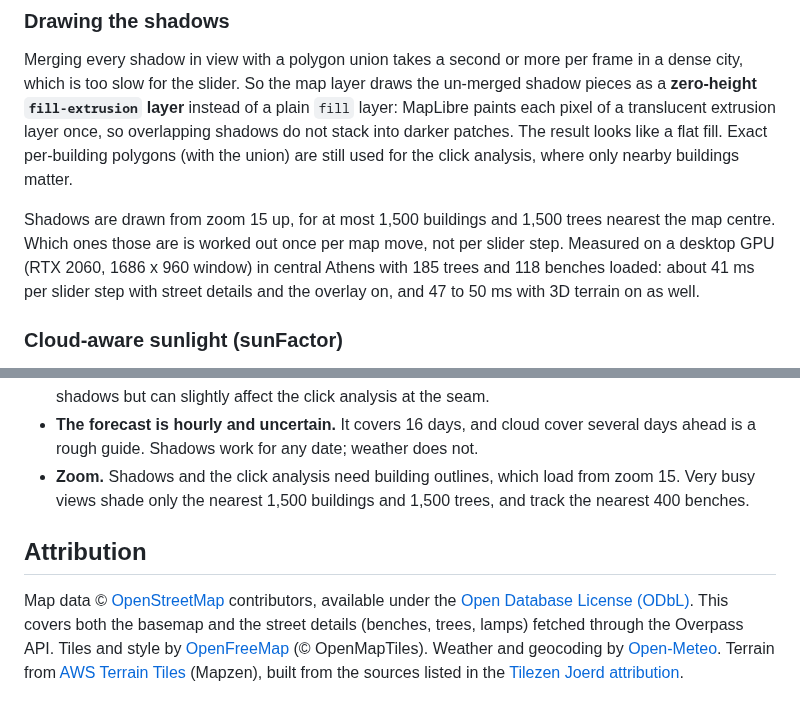
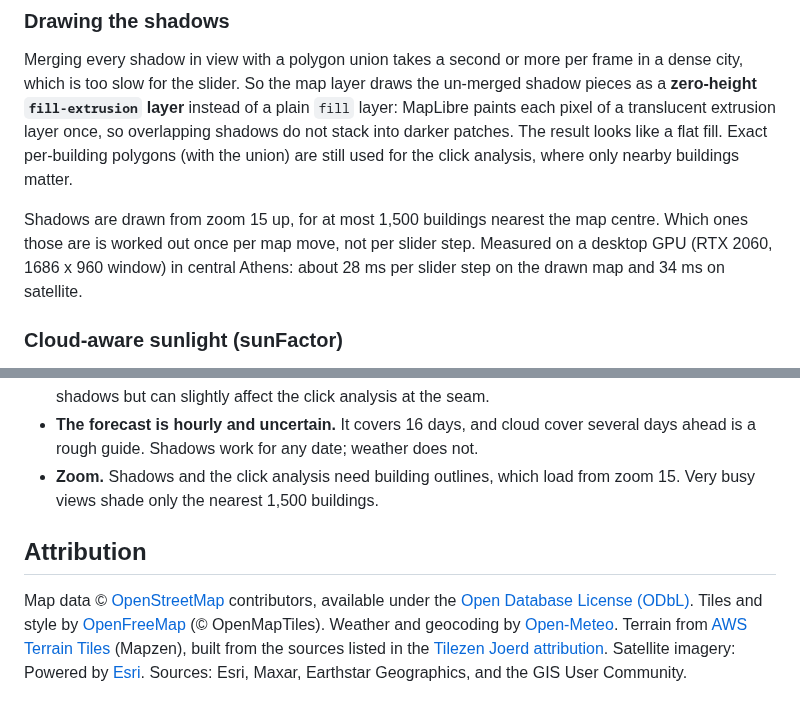
Before and after one commit to Erik-Fazlla/sunspot, a Markdown page: README.md, 2 parts joined by grey strips. Rendered like a GitHub page.

```diff
--- a/README.md
+++ b/README.md
@@ -115,12 +118,10 @@ layer once, so overlapping shadows do not stack into darker patches. The result
 looks like a flat fill. Exact per-building polygons (with the union) are still
 used for the click analysis, where only nearby buildings matter.
 
-Shadows are drawn from zoom 15 up, for at most 1,500 buildings and 1,500 trees
-nearest the map centre. Which ones those are is worked out once per map move,
-not per slider step. Measured on a desktop GPU (RTX 2060, 1686 x 960 window)
-in central Athens with 185 trees and 118 benches loaded: about 41 ms per slider
-step with street details and the overlay on, and 47 to 50 ms with 3D terrain on
-as well.
+Shadows are drawn from zoom 15 up, for at most 1,500 buildings nearest the map
+centre. Which ones those are is worked out once per map move, not per slider
+step. Measured on a desktop GPU (RTX 2060, 1686 x 960 window) in central
+Athens: about 28 ms per slider step on the drawn map and 34 ms on satellite.
 
 ### Cloud-aware sunlight (sunFactor)
 
@@ -366,17 +375,17 @@ a paid GitHub plan.
   several days ahead is a rough guide. Shadows work for any date; weather does
   not.
 - **Zoom.** Shadows and the click analysis need building outlines, which load
-  from zoom 15. Very busy views shade only the nearest 1,500 buildings and
-  1,500 trees, and track the nearest 400 benches.
+  from zoom 15. Very busy views shade only the nearest 1,500 buildings.
 
 ## Attribution
 
 Map data © [OpenStreetMap](https://www.openstreetmap.org/copyright)
 contributors, available under the
-[Open Database License (ODbL)](https://opendatacommons.org/licenses/odbl/). This
-covers both the basemap and the street details (benches, trees, lamps) fetched
-through the Overpass API. Tiles and style by [OpenFreeMap](https://openfreemap.org/)
+[Open Database License (ODbL)](https://opendatacommons.org/licenses/odbl/).
+Tiles and style by [OpenFreeMap](https://openfreemap.org/)
 (© OpenMapTiles). Weather and geocoding by [Open-Meteo](https://open-meteo.com/).
 Terrain from [AWS Terrain Tiles](https://registry.opendata.aws/terrain-tiles/)
 (Mapzen), built from the sources listed in the
 [Tilezen Joerd attribution](https://github.com/tilezen/joerd/blob/master/docs/attribution.md).
+Satellite imagery: Powered by [Esri](https://www.esri.com). Sources: Esri,
+Maxar, Earthstar Geographics, and the GIS User Community.
```
Also changed, not shown: other parts of README.md (+89 -78 lines), docs/screenshots/after-omonia-1630.jpg (deleted), docs/screenshots/after-terrain-lycabettus.jpg (deleted), docs/screenshots/before-omonia-1630.jpg (deleted), docs/screenshots/before-terrain-lycabettus.jpg (deleted), docs/screenshots/map-omonia.jpg (added), docs/screenshots/satellite-omonia.jpg (added).
